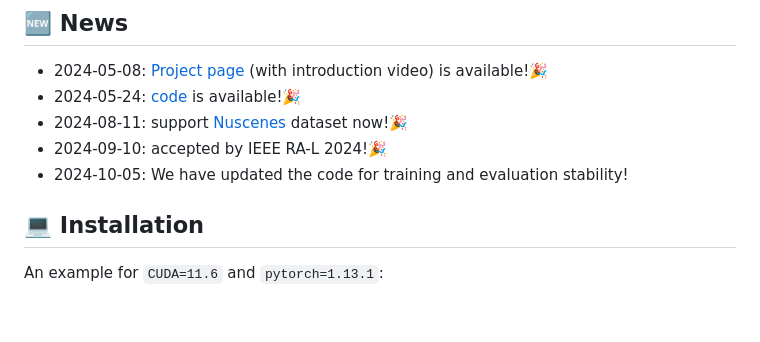
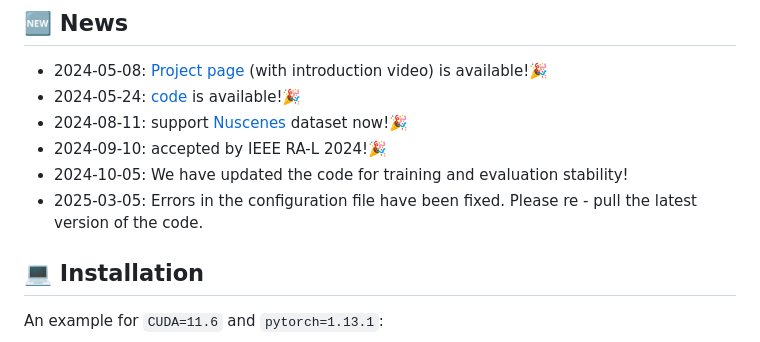
Before and after one commit to WHU-USI3DV/CoFiI2P, a Markdown page: README.md, the part around the change. GitHub-like rendering; blank space fills up the shorter version.

Commit message:
fix errors in config file

````diff
--- a/README.md
+++ b/README.md
@@ -27,6 +27,7 @@ point or pixel level, often neglecting global alignment. As a result, I2P matchi
 - 2024-08-11: support [Nuscenes](https://www.nuscenes.org/) dataset now!🎉
 - 2024-09-10: accepted by IEEE RA-L 2024!🎉
 - 2024-10-05: We have updated the code for training and evaluation stability!
+- 2025-03-05: Errors in the configuration file have been fixed. Please re - pull the latest version of the code.
 
 ## 💻 Installation
 An example for ```CUDA=11.6``` and ```pytorch=1.13.1```:
````
